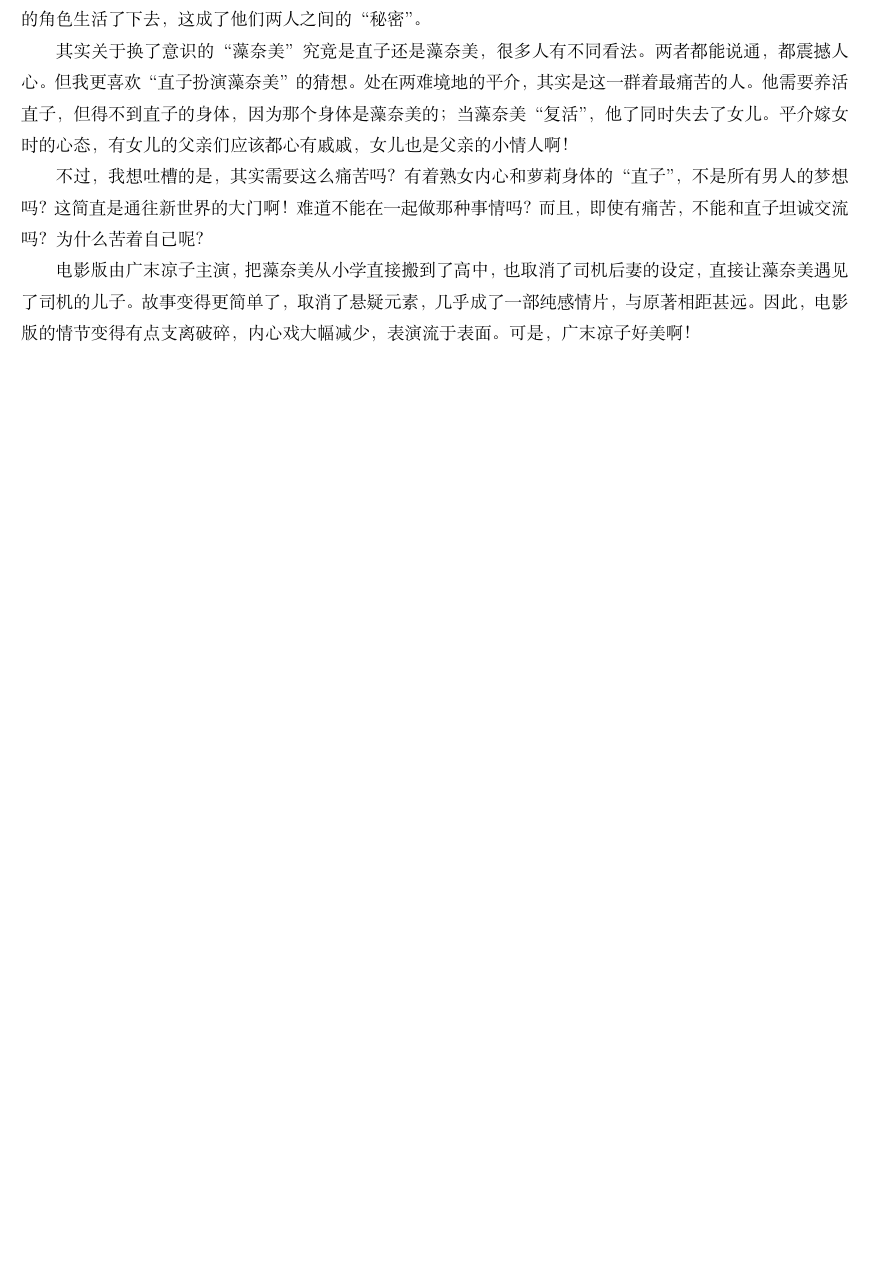
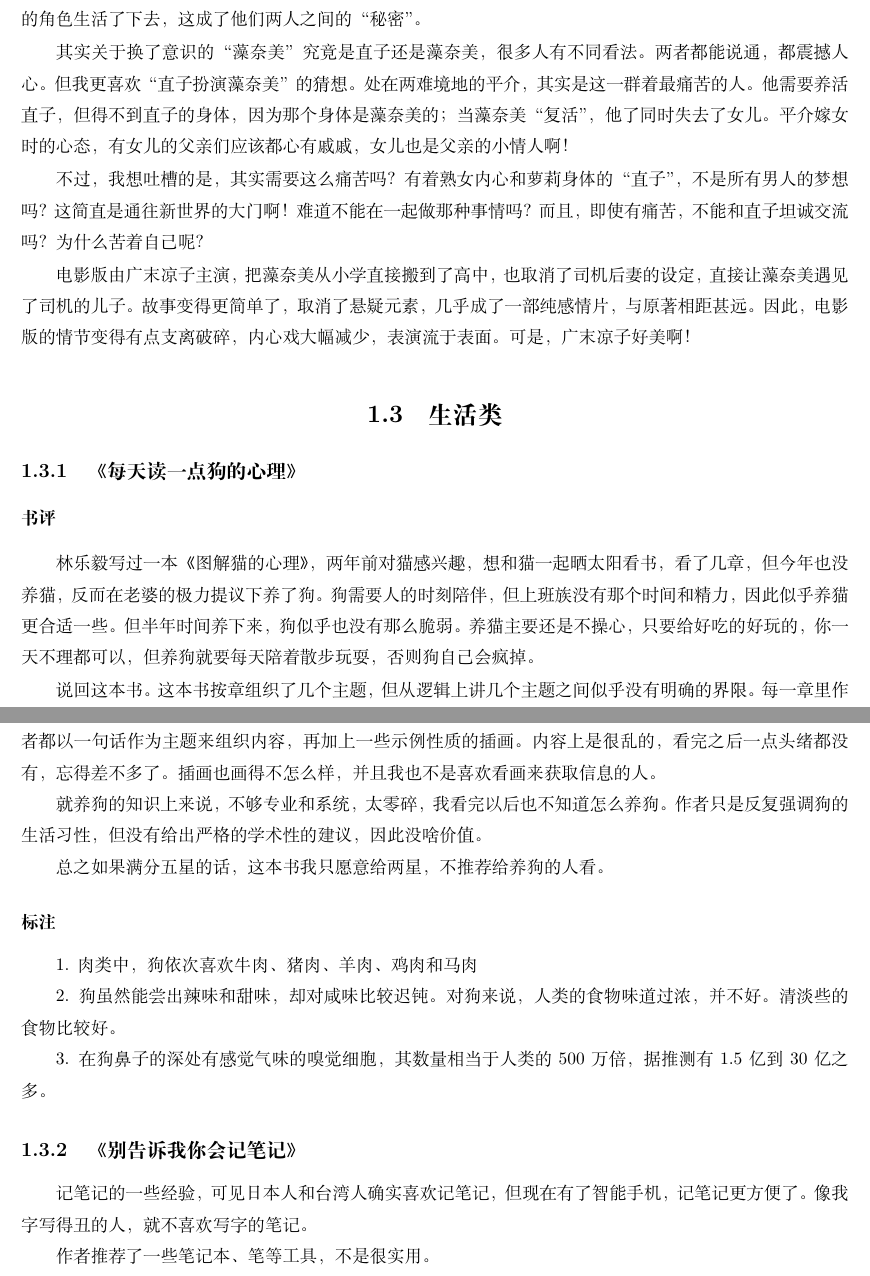
Before and after one commit to steven-ban/book_movie, a LaTeX book (main.tex, which reads bgswjbj.tex, books.tex, mtgxl.tex): part of page 9 of 12 before the commit and two parts of pages 9 and 10 of 12 after it, the two joined at a grey line, cut so that both start at the same text, the shorter picture padded with empty space. Compiled offline with XeLaTeX.

Commit message:
加入内容
加入《每天读一点狗的心理》《别告诉我你会记笔记》

```diff
--- /dev/null
+++ b/bgswjbj.tex
@@ -0,0 +1,4 @@
+\subsection{《别告诉我你会记笔记》}
+记笔记的一些经验，可见日本人和台湾人确实喜欢记笔记，但现在有了智能手机，记笔记更方便了。像我字写得丑的人，就不喜欢写字的笔记。
+
+作者推荐了一些笔记本、笔等工具，不是很实用。
--- a/books.tex
+++ b/books.tex
@@ -10,3 +10,7 @@
 
 \section{文学类}
 \input{mimi.tex}
+
+\section{生活类}
+\input{mtgxl.tex}
+\input{bgswjbj.tex}
--- /dev/null
+++ b/mtgxl.tex
@@ -0,0 +1,17 @@
+\subsection{《每天读一点狗的心理》}
+
+\subsubsection{书评}
+林乐毅写过一本《图解猫的心理》，两年前对猫感兴趣，想和猫一起晒太阳看书，看了几章，但今年也没养猫，反而在老婆的极力提议下养了狗。狗需要人的时刻陪伴，但上班族没有那个时间和精力，因此似乎养猫更合适一些。但半年时间养下来，狗似乎也没有那么脆弱。养猫主要还是不操心，只要给好吃的好玩的，你一天不理都可以，但养狗就要每天陪着散步玩耍，否则狗自己会疯掉。
+
+说回这本书。这本书按章组织了几个主题，但从逻辑上讲几个主题之间似乎没有明确的界限。每一章里作者都以一句话作为主题来组织内容，再加上一些示例性质的插画。内容上是很乱的，看完之后一点头绪都没有，忘得差不多了。插画也画得不怎么样，并且我也不是喜欢看画来获取信息的人。
+
+就养狗的知识上来说，不够专业和系统，太零碎，我看完以后也不知道怎么养狗。作者只是反复强调狗的生活习性，但没有给出严格的学术性的建议，因此没啥价值。
+
+总之如果满分五星的话，这本书我只愿意给两星，不推荐给养狗的人看。
+
+\subsubsection{标注}
+1. 肉类中，狗依次喜欢牛肉、猪肉、羊肉、鸡肉和马肉
+
+2. 狗虽然能尝出辣味和甜味，却对咸味比较迟钝。对狗来说，人类的食物味道过浓，并不好。清淡些的食物比较好。
+
+3. 在狗鼻子的深处有感觉气味的嗅觉细胞，其数量相当于人类的500万倍，据推测有1.5亿到30亿之多。
```
